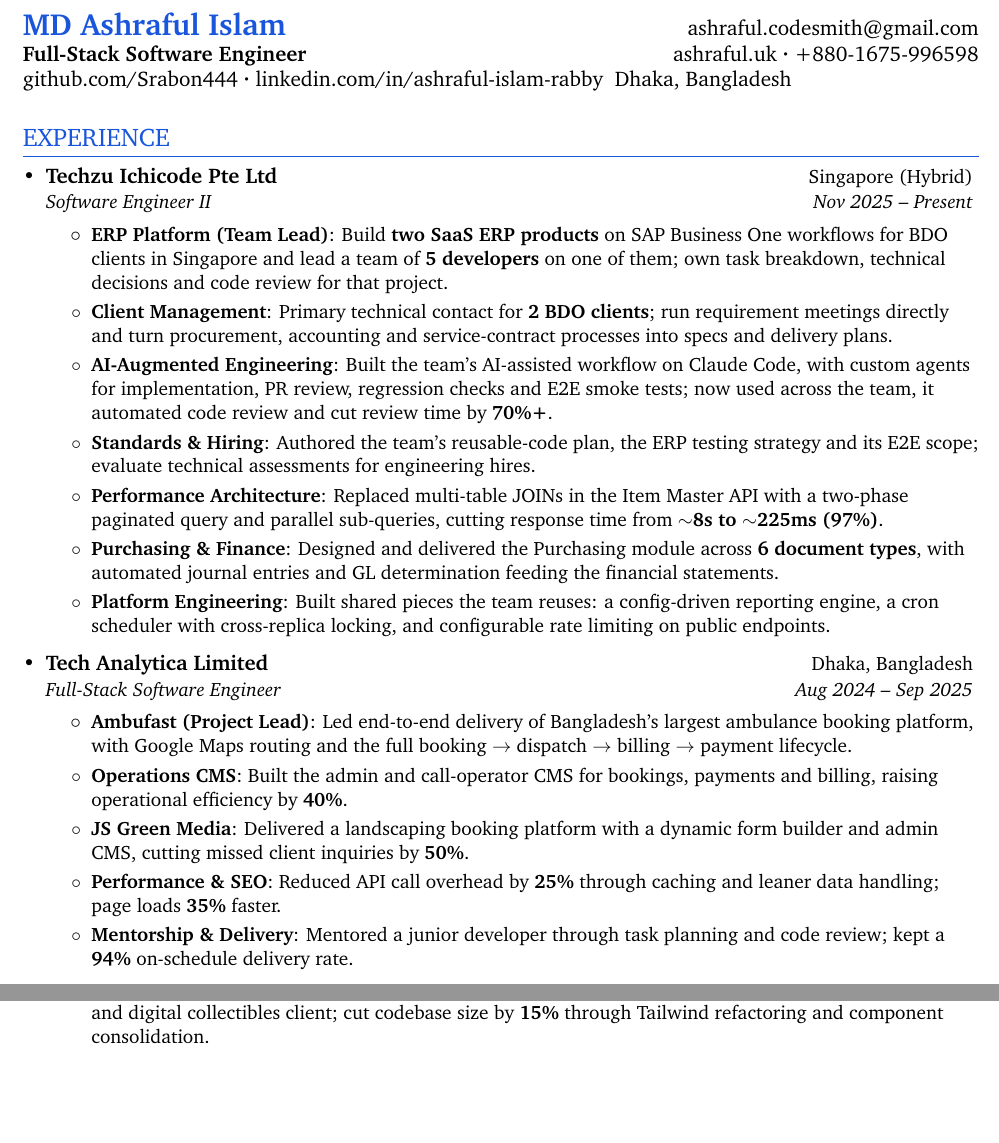
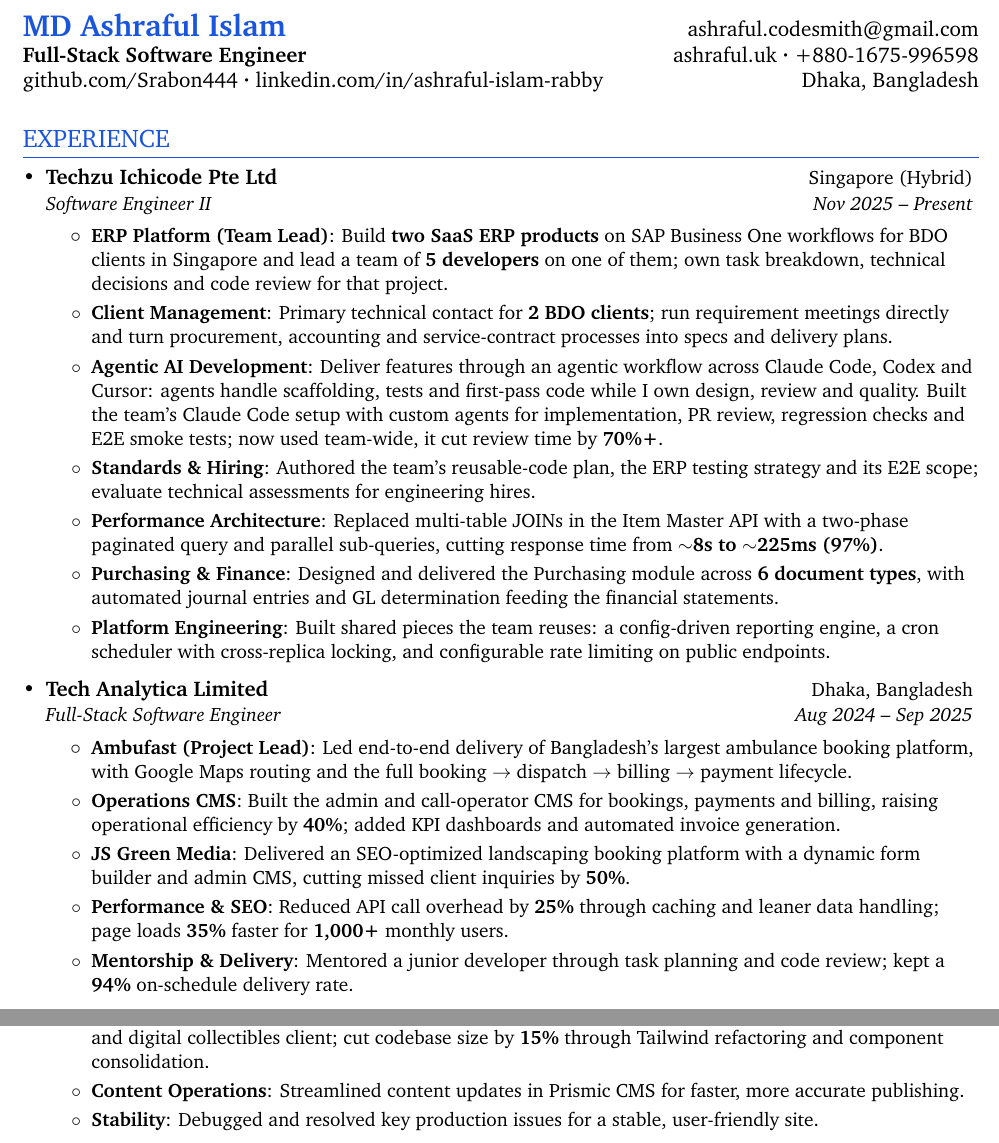
Before and after one commit to Srabon444/ashraful-resume-latex, a LaTeX CV (resume.tex): two parts of page 1 of 2, joined at a grey line, cut so that both start at the same text, the shorter picture padded with empty space. Compiled offline with pdfLaTeX.

Commit message:
Add agentic workflow, KPI and invoice, user-count and SEO details, and fuller RISIDIO and GALAXY-NET bullets

```diff
--- a/resume.tex
+++ b/resume.tex
@@ -13,6 +13,7 @@
 \usepackage{xcolor}
 \usepackage{verbatim}
 \usepackage{enumitem}
+\usepackage{needspace}
 \usepackage[hidelinks]{hyperref}
 \usepackage{fancyhdr}
 \usepackage[english]{babel}
@@ -65,7 +66,7 @@
 }
 
 \newcommand{\resumeSubheading}[4]{
-  \vspace{-1pt}\item
+  \Needspace{4\baselineskip}\vspace{-1pt}\item
     \begin{tabular*}{0.97\textwidth}[t]{l@{\extracolsep{\fill}}r}
       \textbf{#1} & \small #2 \\
       \small\textit{#3} & \small\textit{#4} \\
@@ -99,9 +100,9 @@
   \href{mailto:ashraful.codesmith@gmail.com}{ashraful.codesmith@gmail.com} \\
   \textbf{Full-Stack Software Engineer} &
   \href{https://www.ashraful.uk}{ashraful.uk} \textbf{·} \href{tel:+8801675996598}{+880-1675-996598} \\
-\end{tabular*}
   \href{https://github.com/Srabon444}{github.com/Srabon444} \textbf{·} \href{https://www.linkedin.com/in/ashraful-islam-rabby/}{linkedin.com/in/ashraful-islam-rabby} &
   Dhaka, Bangladesh \\
+\end{tabular*}
 
 \vspace{2pt}
 
@@ -117,8 +118,8 @@
           {Build \textbf{two SaaS ERP products} on SAP Business One workflows for BDO clients in Singapore and lead a team of \textbf{5 developers} on one of them; own task breakdown, technical decisions and code review for that project.}
         \resumeItem{Client Management}
           {Primary technical contact for \textbf{2 BDO clients}; run requirement meetings directly and turn procurement, accounting and service-contract processes into specs and delivery plans.}
-        \resumeItem{AI-Augmented Engineering}
-          {Built the team's AI-assisted workflow on Claude Code, with custom agents for implementation, PR review, regression checks and E2E smoke tests; now used across the team, it automated code review and cut review time by \textbf{70\%+}.}
+        \resumeItem{Agentic AI Development}
+          {Deliver features through an agentic workflow across Claude Code, Codex and Cursor: agents handle scaffolding, tests and first-pass code while I own design, review and quality. Built the team's Claude Code setup with custom agents for implementation, PR review, regression checks and E2E smoke tests; now used team-wide, it cut review time by \textbf{70\%+}.}
         \resumeItem{Standards \& Hiring}
           {Authored the team's reusable-code plan, the ERP testing strategy and its E2E scope; evaluate technical assessments for engineering hires.}
         \resumeItem{Performance Architecture}
@@ -136,11 +137,11 @@
         \resumeItem{Ambufast (Project Lead)}
           {Led end-to-end delivery of Bangladesh's largest ambulance booking platform, with Google Maps routing and the full booking $\rightarrow$ dispatch $\rightarrow$ billing $\rightarrow$ payment lifecycle.}
         \resumeItem{Operations CMS}
-          {Built the admin and call-operator CMS for bookings, payments and billing, raising operational efficiency by \textbf{40\%}.}
+          {Built the admin and call-operator CMS for bookings, payments and billing, raising operational efficiency by \textbf{40\%}; added KPI dashboards and automated invoice generation.}
         \resumeItem{JS Green Media}
-          {Delivered a landscaping booking platform with a dynamic form builder and admin CMS, cutting missed client inquiries by \textbf{50\%}.}
+          {Delivered an SEO-optimized landscaping booking platform with a dynamic form builder and admin CMS, cutting missed client inquiries by \textbf{50\%}.}
         \resumeItem{Performance \& SEO}
-          {Reduced API call overhead by \textbf{25\%} through caching and leaner data handling; page loads \textbf{35\%} faster.}
+          {Reduced API call overhead by \textbf{25\%} through caching and leaner data handling; page loads \textbf{35\%} faster for \textbf{1,000+} monthly users.}
         \resumeItem{Mentorship \& Delivery}
           {Mentored a junior developer through task planning and code review; kept a \textbf{94\%} on-schedule delivery rate.}
       \resumeItemListEnd
@@ -151,6 +152,10 @@
       \resumeItemListStart
         \resumeItem{Codebase Overhaul}
           {Improved performance and readability of a Next.js codebase for a UK blockchain and digital collectibles client; cut codebase size by \textbf{15\%} through Tailwind refactoring and component consolidation.}
+        \resumeItem{Content Operations}
+          {Streamlined content updates in Prismic CMS for faster, more accurate publishing.}
+        \resumeItem{Stability}
+          {Debugged and resolved key production issues for a stable, user-friendly site.}
       \resumeItemListEnd
 
     \resumeSubheading
```
Also changed, not shown: resume.tex (6 more changed lines).
